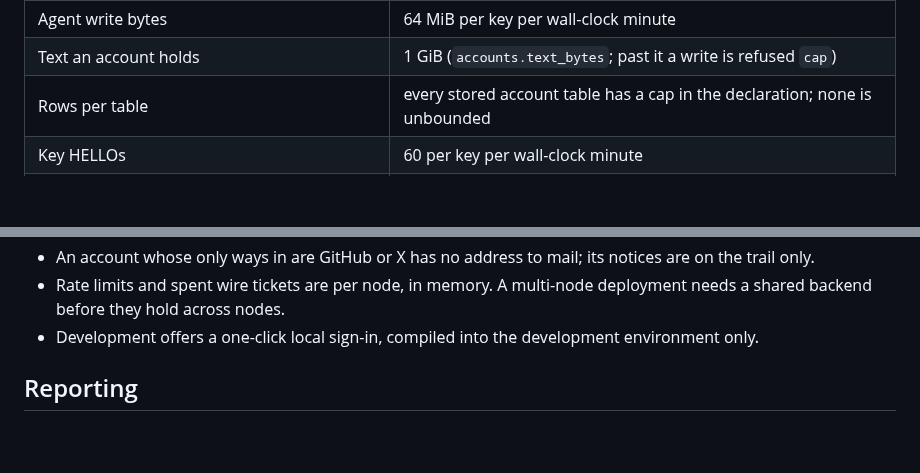
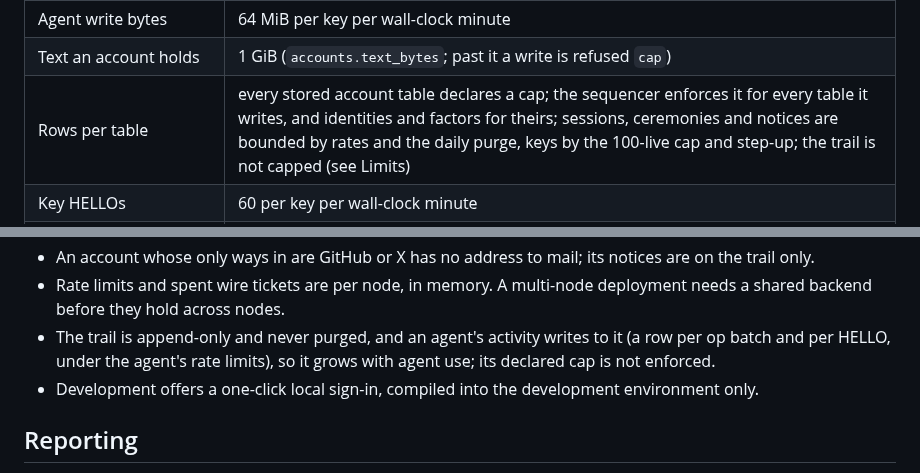
Before and after one commit to anghel4d/hireme, a Markdown page: SECURITY.md, 2 parts joined by grey strips. Rendered like a GitHub page; blank space fills up the shorter version.

Commit message:
docs: SECURITY.md says which declared caps are enforced and that the trail grows with agent use

```diff
--- a/SECURITY.md
+++ b/SECURITY.md
@@ -262,7 +262,7 @@ through a durable outbox with bounded retries.
 | Agent read RPCs | 3,000 per key per wall-clock minute |
 | Agent write bytes | 64 MiB per key per wall-clock minute |
 | Text an account holds | 1 GiB (`accounts.text_bytes`; past it a write is refused `cap`) |
-| Rows per table | every stored account table has a cap in the declaration; none is unbounded |
+| Rows per table | every stored account table declares a cap; the sequencer enforces it for every table it writes, and identities and factors for theirs; sessions, ceremonies and notices are bounded by rates and the daily purge, keys by the 100-live cap and step-up; the trail is not capped (see Limits) |
 | Key HELLOs | 60 per key per wall-clock minute |
 | Wire sessions open per key / per peer | 16 / 16 |
 | /wire upgrades | 300 per peer a minute |
@@ -284,6 +284,9 @@ through a durable outbox with bounded retries.
 - Rate limits and spent wire tickets are per node, in memory. A
   multi-node deployment needs a shared backend before they hold across
   nodes.
+- The trail is append-only and never purged, and an agent's activity
+  writes to it (a row per op batch and per HELLO, under the agent's rate
+  limits), so it grows with agent use; its declared cap is not enforced.
 - Development offers a one-click local sign-in, compiled into the
   development environment only.
 
```
